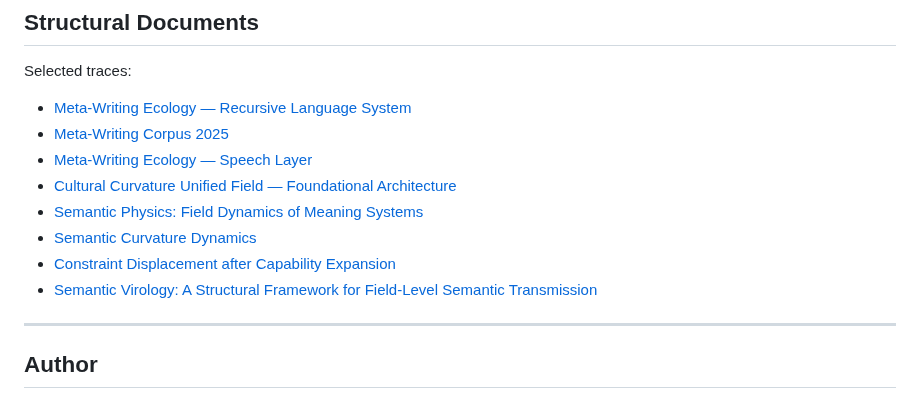
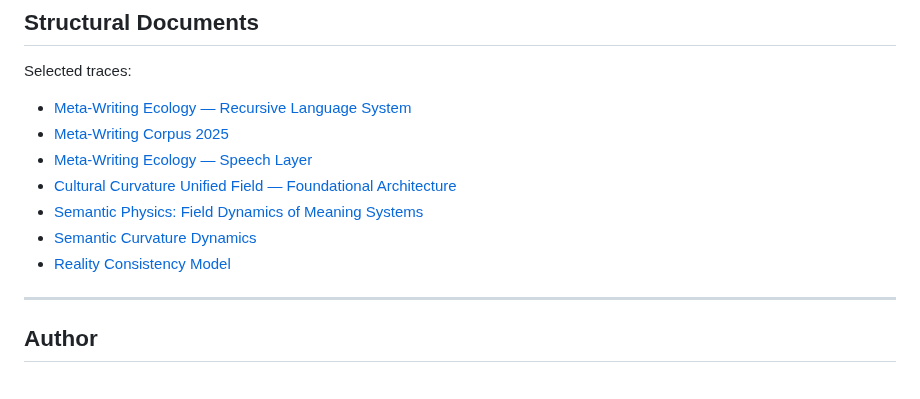
Before and after one commit to metawritingecology/meta-writing-ecology, a Markdown page: README.md, the part around one of its changes. Drawn GitHub-style.

```diff
--- a/README.md
+++ b/README.md
@@ -136,8 +90,7 @@ Selected traces:
 - [Cultural Curvature Unified Field — Foundational Architecture](https://doi.org/10.17605/OSF.IO/JSW8T)
 - [Semantic Physics: Field Dynamics of Meaning Systems](https://doi.org/10.17605/OSF.IO/XHFKS)
 - [Semantic Curvature Dynamics](https://doi.org/10.17605/OSF.IO/UDTPG)
-- [Constraint Displacement after Capability Expansion](https://doi.org/10.17605/OSF.IO/KA8JM)
-- [Semantic Virology: A Structural Framework for Field-Level Semantic Transmission](https://doi.org/10.17605/OSF.IO/8FWVD)
+- [Reality Consistency Model](https://doi.org/10.17605/OSF.IO/76ZJ2)
 
 ---
 
```
Also changed, not shown: other parts of README.md (+1 -47 lines).
